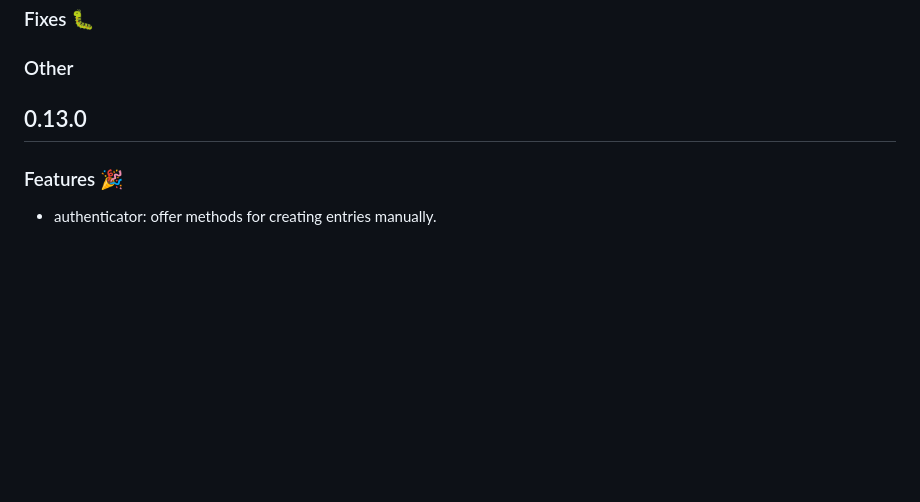
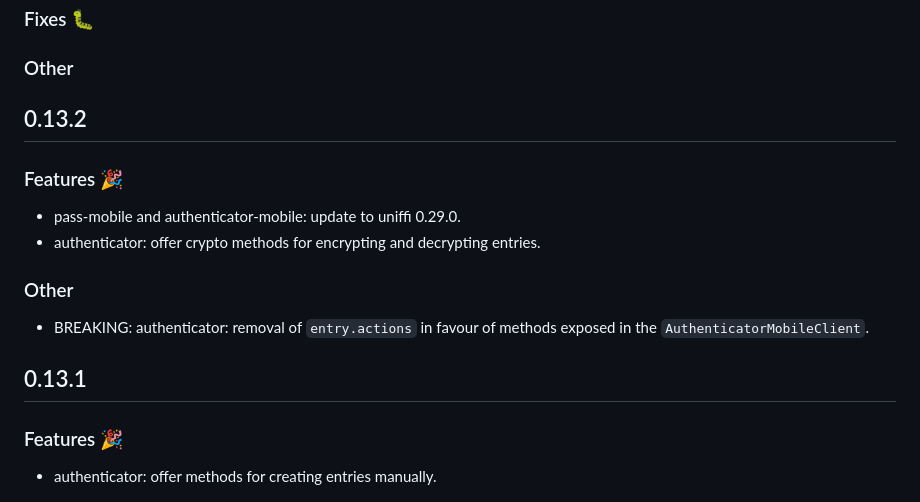
Before and after one commit to protonpass/proton-pass-common, a Markdown page: CHANGELOG.md, the part around the change. Rendered like a GitHub page; blank space fills up the shorter version.

Commit message:
docs: update CHANGELOG

```diff
--- a/CHANGELOG.md
+++ b/CHANGELOG.md
@@ -6,7 +6,18 @@
 
 ### Other
 
-## 0.13.0
+## 0.13.2
+
+### Features :tada:
+
+- pass-mobile and authenticator-mobile: update to uniffi 0.29.0.
+- authenticator: offer crypto methods for encrypting and decrypting entries.
+
+### Other
+
+- BREAKING: authenticator: removal of `entry.actions` in favour of methods exposed in the `AuthenticatorMobileClient`.
+
+## 0.13.1
 
 ### Features :tada:
 
```
